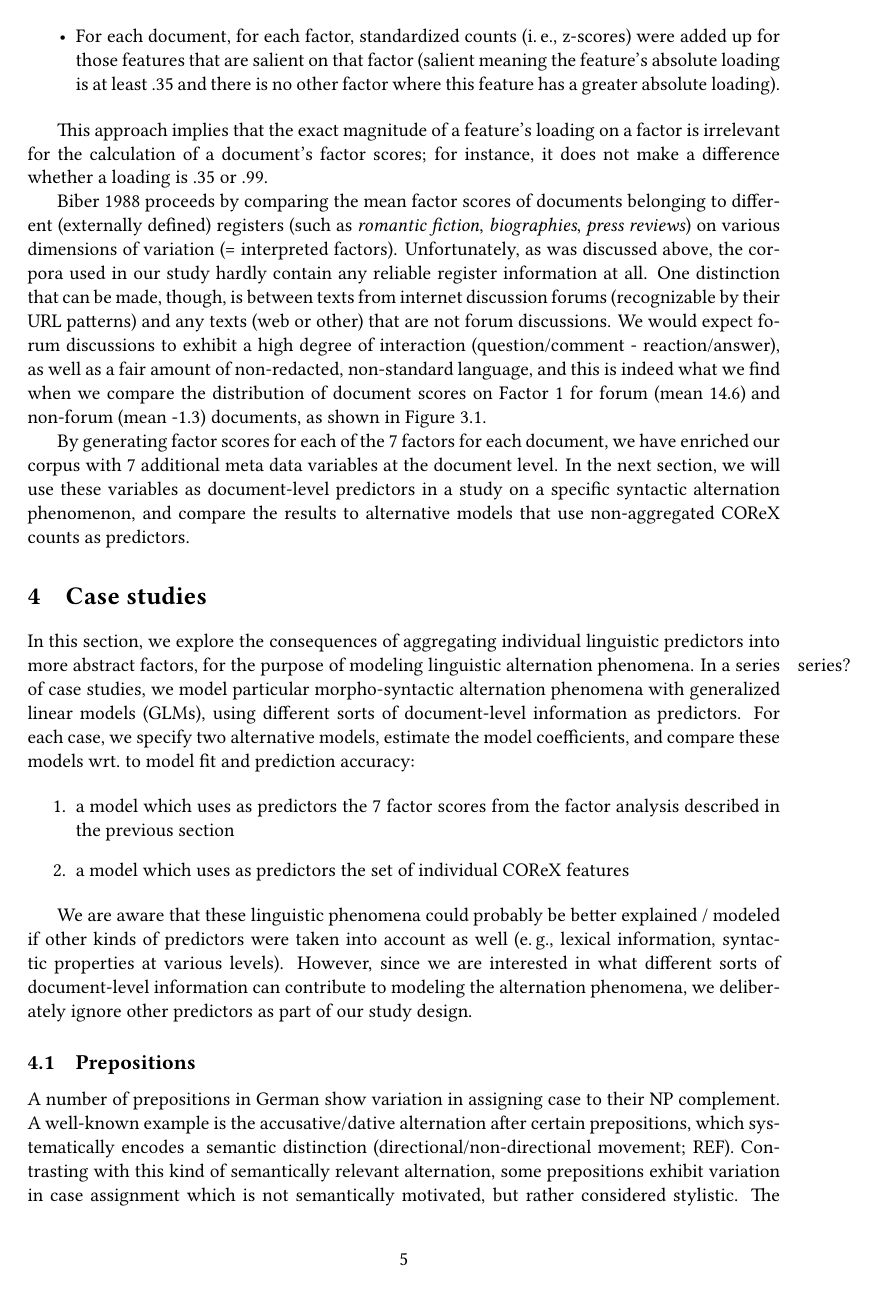
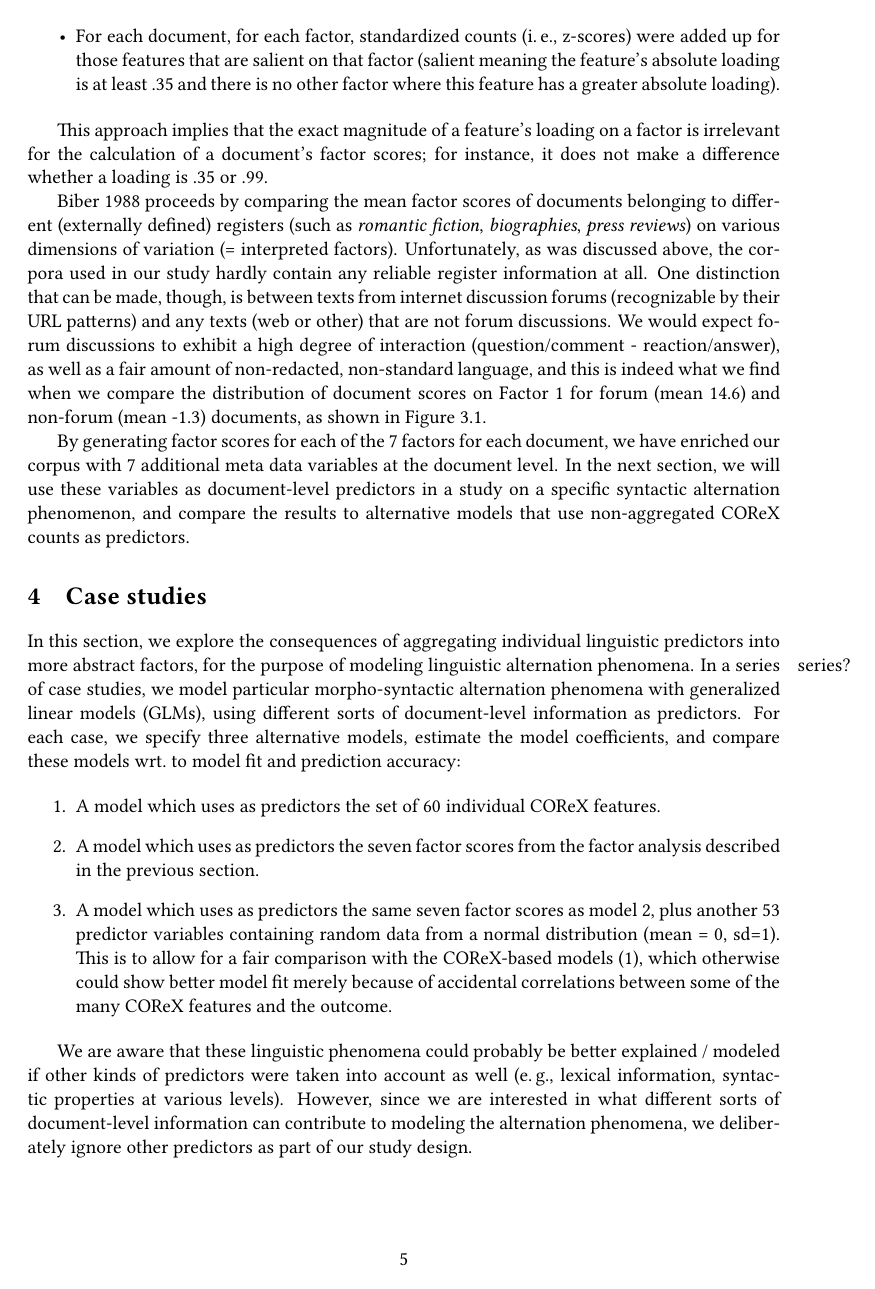
Before and after one commit to herrjasper/corex, a LaTeX document (latex/corex.tex, which reads latex/casestudies-intro.tex): page 5 of 13. Compiled offline with XeLaTeX; a missing font is replaced by an installed copy or a similar font.

Commit message:
explain 53 factors of random data in introduction to case studies

```diff
--- a/latex/casestudies-intro.tex
+++ b/latex/casestudies-intro.tex
@@ -1,11 +1,12 @@
 \section{Case studies}
 \label{sec:case-studies}
 In this section, we explore the consequences of aggregating individual linguistic predictors into more abstract factors, for the purpose of modeling linguistic alternation phenomena.
-In a \marginpar{series?}series of case studies, we model particular morpho-syntactic alternation phenomena with generalized linear models (GLMs), using different sorts of document-level information as predictors. For each case, we specify two alternative models, estimate the model coefficients, and compare these models wrt.\ to model fit and prediction accuracy:
+In a \marginpar{series?}series of case studies, we model particular morpho-syntactic alternation phenomena with generalized linear models (GLMs), using different sorts of document-level information as predictors. For each case, we specify three alternative models, estimate the model coefficients, and compare these models wrt.\ to model fit and prediction accuracy:
 
 \begin{enumerate}
-  \item a model which uses as predictors the 7 factor scores from the factor analysis described in the previous section
-  \item a model which uses as predictors the set of individual COReX features
+  \item\label{corexmodels} A model which uses as predictors the set of 60 individual COReX features.
+  \item\label{famodels} A model which uses as predictors the seven factor scores from the factor analysis described in the previous section.
+  \item A model which uses as predictors the same seven factor scores as model \ref{famodels}, plus another 53 predictor variables containing random data from a normal distribution (mean = 0, sd=1). This is to allow for a fair comparison with the COReX-based models (\ref{corexmodels}), which otherwise could show better model fit merely because of accidental correlations between some of the many COReX features and the outcome.
 \end{enumerate}
 
 We are aware that these linguistic phenomena could probably be better explained / modeled if other kinds of predictors were taken into account as well (e.\,g., lexical information, syntactic properties at various levels).
```
Also changed, not shown: latex/measurenouns-modeling.tex (+11 -2 lines), latex/corex.pdf.
